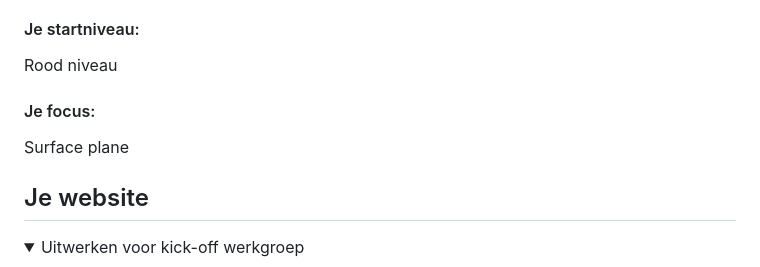
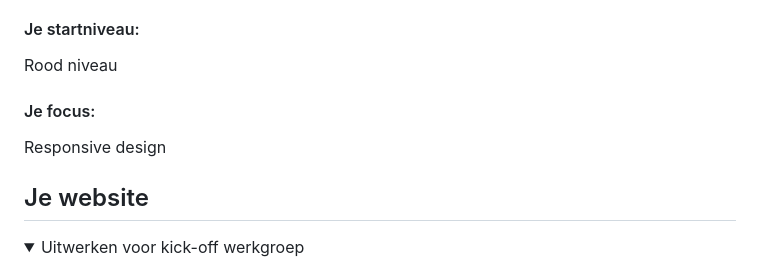
Before and after one commit to Sensinki/Blokweb, a Markdown page: README.md, the part around the change. Rendered like a GitHub page.

```diff
--- a/README.md
+++ b/README.md
@@ -22,7 +22,7 @@ Nb. Door *open* toe te voegen aan een *details* element kun je deze standaard op
   Rood niveau
 
   #### Je focus:
-  Surface plane
+  Responsive design
 
 </details>
 
```
Also changed, not shown: images/pngegg.png (added), 2 other files.
